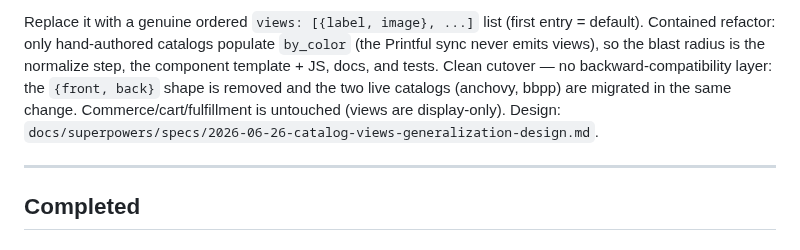
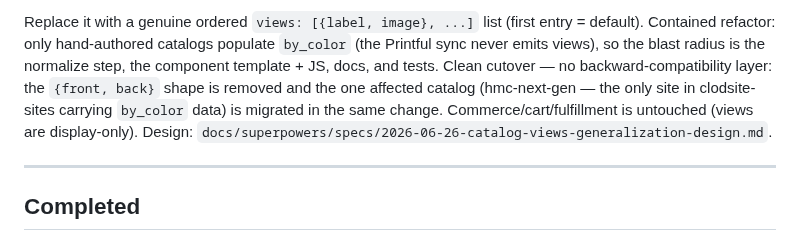
Before and after one commit to nopolabs/clodsite, a Markdown page: ROADMAP.md, the part around the change. Drawn GitHub-style.

Commit message:
docs: correct affected-site set in views spec — hmc-next-gen only
Surveyed every catalog in nopolabs/clodsite-sites: by_color front/back data
exists in exactly one site, hmc-next-gen (three "HMC Crow Front and Back"
tees, 7-10 colors each, every color has front+back). anchovy, clodsite-demo,
and bbpp use plain main(+gallery) and are unaffected. The earlier draft named
anchovy/bbpp as the migration targets — wrong. Also note hmc's by_color was
hand-added on top of the Printful sync (the sync still only emits main+gallery),
which is why "sync never emits views" holds. Migration scope narrows to the
single hmc-next-gen catalog.

Co-Authored-By: Claude Opus 4.8 <noreply@anthropic.com>

```diff
--- a/ROADMAP.md
+++ b/ROADMAP.md
@@ -271,8 +271,9 @@ entry = default). Contained refactor: only hand-authored catalogs populate
 `by_color` (the Printful sync never emits views), so the blast radius is the
 normalize step, the component template + JS, docs, and tests. Clean cutover —
 no backward-compatibility layer: the `{front, back}` shape is removed and the
-two live catalogs (anchovy, bbpp) are migrated in the same change.
-Commerce/cart/fulfillment is untouched (views are display-only). Design:
+one affected catalog (hmc-next-gen — the only site in clodsite-sites carrying
+`by_color` data) is migrated in the same change. Commerce/cart/fulfillment is
+untouched (views are display-only). Design:
 `docs/superpowers/specs/2026-06-26-catalog-views-generalization-design.md`.
 
 ---
```
Also changed, not shown: 1 other file.
